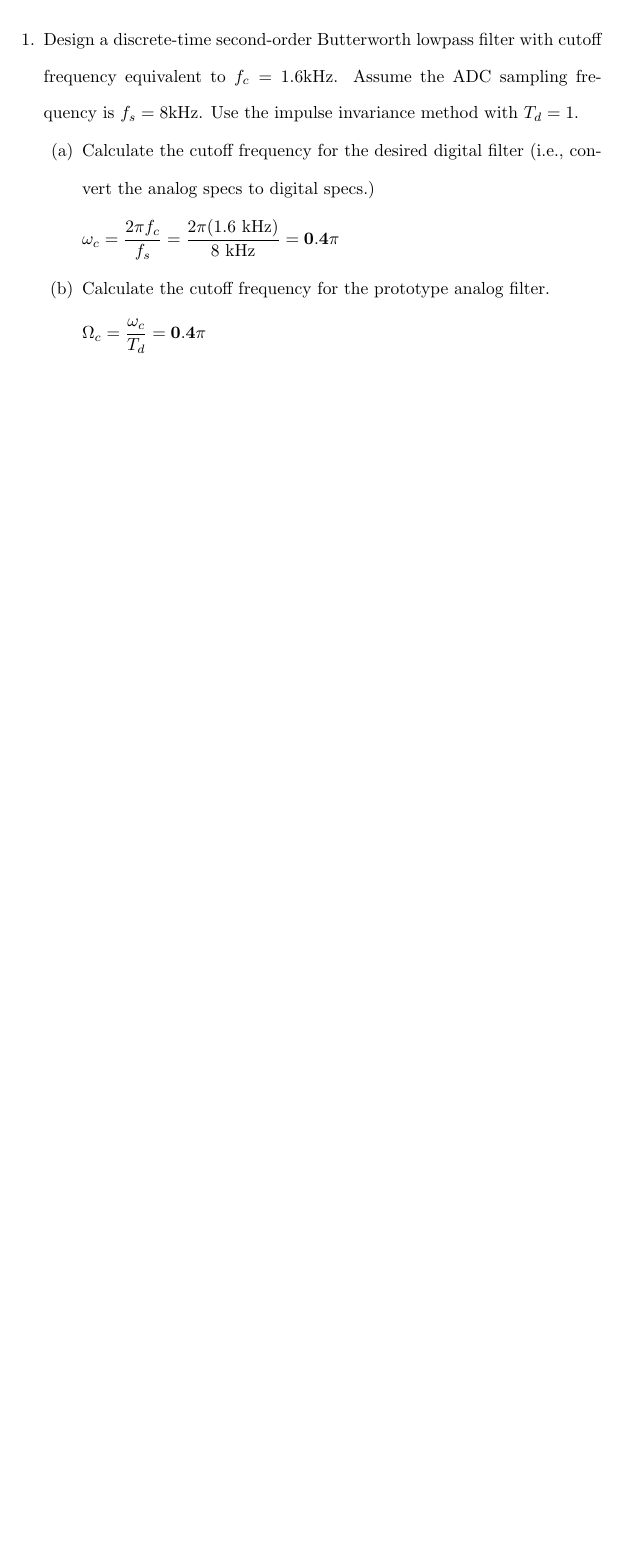
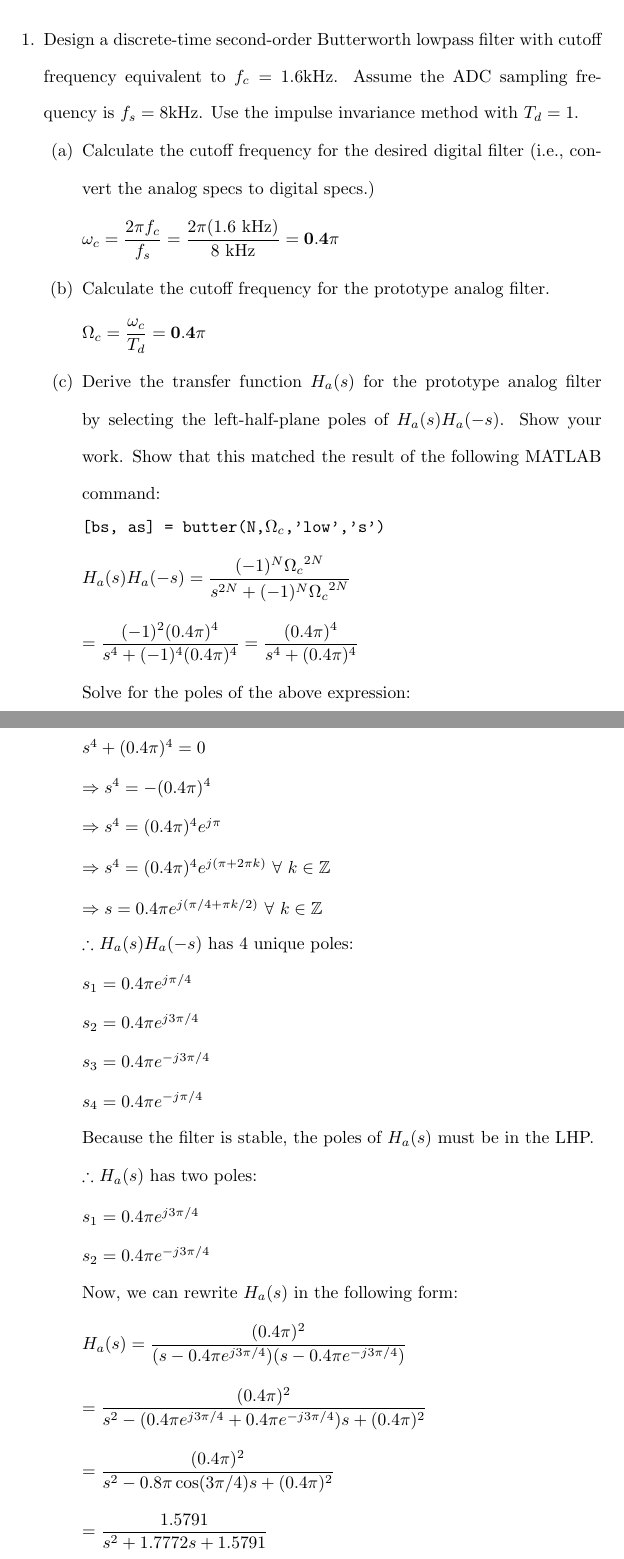
Before and after one commit to osowatzke/ECE529_HW, a LaTeX problem sheet (5/Homework5_Sowatzke.tex): part of the page before the commit and two parts of pages 1 and 2 of 4 after it, the two joined at a grey line, cut so that both start at the same text, the shorter picture padded with empty space. Compiled offline with pdfLaTeX.

Commit message:
Started working on MATLAB code for problem 1c

```diff
--- a/5/Homework5_Sowatzke.tex
+++ b/5/Homework5_Sowatzke.tex
@@ -3,6 +3,10 @@
 \usepackage{amsmath, nccmath}
 \usepackage{amssymb}
 \usepackage{enumitem}
+\usepackage{matlab-prettifier}
+\usepackage{graphicx}
+\usepackage{float}
+\usepackage{environ,capt-of}
 
 \newcommand{\zerodisplayskip}{
 	\setlength{\abovedisplayskip}{0pt}%
@@ -36,3 +54,63 @@
 					\begin{equation*}
 						\Omega_c = \frac{\omega_c}{T_d} = \mathbf{0.4\pi}
 					\end{equation*}
+
+				\item Derive the transfer function $H_a(s)$ for the prototype analog filter by selecting the left-half-plane poles of $H_a(s)H_a(-s)$. Show your work. Show that this matched the result of the following MATLAB command:
+
+				\texttt{[bs, as] = butter(N,$\Omega_c$,'low','s')}
+
+				\begin{equation*}
+					H_a(s)H_a(-s) = \frac{(-1)^N{\Omega_c}^{2N}}{s^{2N} + (-1)^N{\Omega_c}^{2N}}
+				\end{equation*}
+
+				\begin{equation*}
+					= \frac{(-1)^2(0.4\pi)^4}{s^4 + (-1)^4(0.4\pi)^4} = \frac{(0.4\pi)^4}{s^4 + (0.4\pi)^4}
+				\end{equation*}
+
+				Solve for the poles of the above expression:
+
+				$s^4 + (0.4\pi)^4 = 0$
+
+				$\Rightarrow s^4 = -(0.4\pi)^4$
+
+				$\Rightarrow s^4 = (0.4\pi)^4e^{j\pi}$
+
+				$\Rightarrow s^4 = (0.4\pi)^4e^{j(\pi + 2{\pi}k)}\ \forall\ k \in \mathbb{Z}$
+
+				$\Rightarrow s = 0.4{\pi}e^{j({\pi/4} + {\pi}k/2)}\ \forall\ k \in \mathbb{Z}$
+
+				$\therefore$ $H_a(s)H_a(-s)$ has 4 unique poles:
+
+				$s_1 = 0.4{\pi}e^{j{\pi}/4}$
+
+				$s_2 = 0.4{\pi}e^{j3{\pi}/4}$
+
+				$s_3 = 0.4{\pi}e^{-j3{\pi}/4}$
+
+				$s_4 = 0.4{\pi}e^{-j{\pi}/4}$
+
+				Because the filter is stable, the poles of $H_a(s)$ must be in the LHP.
+
+				$\therefore$ $H_a(s)$ has two poles:
+
+				$s_1 = 0.4{\pi}e^{j3{\pi}/4}$
+
+				$s_2 = 0.4{\pi}e^{-j3{\pi}/4}$
+
+				Now, we can rewrite $H_a(s)$ in the following form:
+
+				\begin{equation*}
+					H_a(s) = \frac{(0.4\pi)^2}{(s - 0.4{\pi}e^{j3{\pi}/4})(s - 0.4{\pi}e^{-j3{\pi}/4})}
+				\end{equation*}
+
+				\begin{equation*}
+					= \frac{(0.4\pi)^2}{s^2 - (0.4{\pi}e^{j3{\pi}/4} + 0.4{\pi}e^{-j3{\pi}/4})s + (0.4\pi)^2}
+				\end{equation*}
+
+				\begin{equation*}
+					= \frac{(0.4\pi)^2}{s^2 - 0.8\pi\cos(3\pi/4)s + (0.4\pi)^2}
+				\end{equation*}
+
+				\begin{equation*}
+					= \frac{1.5791}{s^2 + 1.7772s + 1.5791}
+				\end{equation*}
```
Also changed, not shown: 5/prob_1c.png (added), 5/Homework5_Sowatzke.tex (74 more changed lines).
